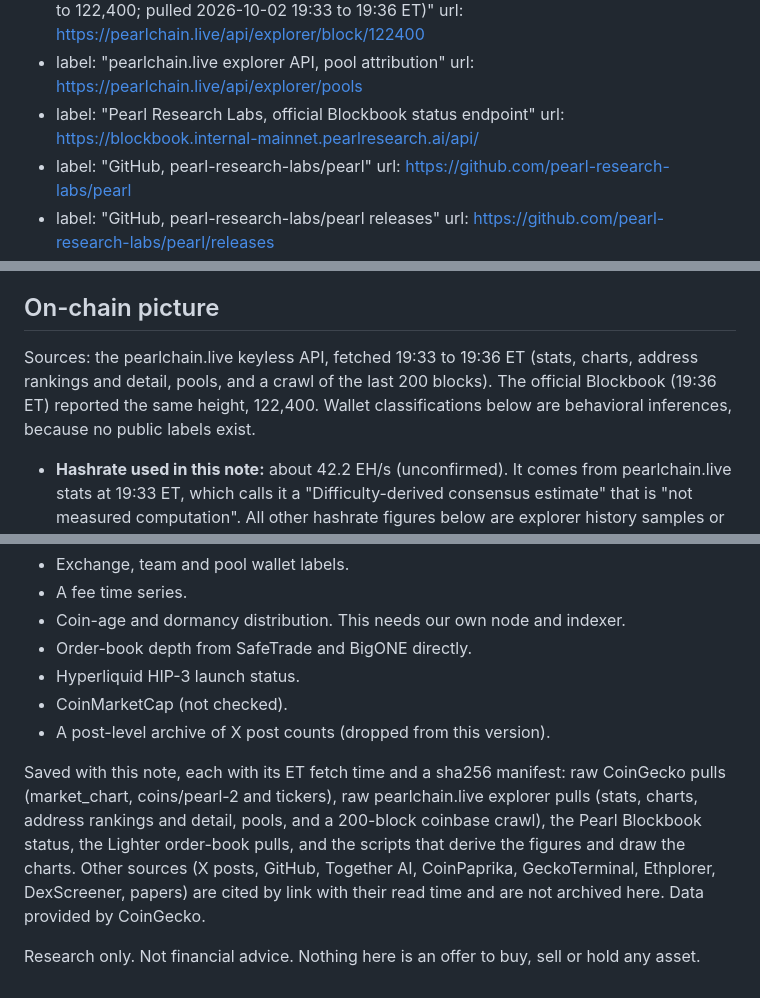
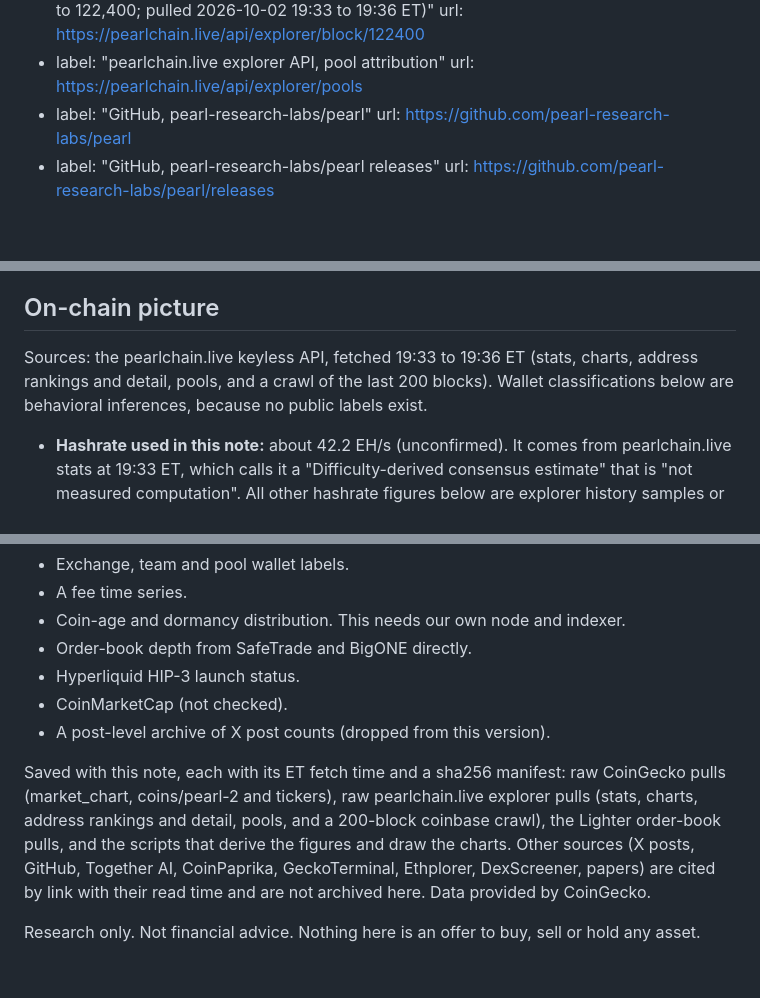
Before and after one commit to Danservfinn/alpha.kurult.ai, a Markdown page: articles/2026-10-02-pearl.md, 3 parts joined by grey strips. Drawn GitHub-style; blank space fills up the shorter version.

Commit message:
Pearl article: drop Blockbook source entry, on-chain height sentence and saved-list phrase

```diff
--- a/articles/2026-10-02-pearl.md
+++ b/articles/2026-10-02-pearl.md
@@ -19,8 +19,6 @@ sources:
     url: https://pearlchain.live/api/explorer/block/122400
   - label: "pearlchain.live explorer API, pool attribution"
     url: https://pearlchain.live/api/explorer/pools
-  - label: "Pearl Research Labs, official Blockbook status endpoint"
-    url: https://blockbook.internal-mainnet.pearlresearch.ai/api/
   - label: "GitHub, pearl-research-labs/pearl"
     url: https://github.com/pearl-research-labs/pearl
   - label: "GitHub, pearl-research-labs/pearl releases"
@@ -120,7 +118,7 @@ All of the following are CoinGecko figures as of 11:45 ET (5-minute points in th
 
 ## On-chain picture
 
-Sources: the pearlchain.live keyless API, fetched 19:33 to 19:36 ET (stats, charts, address rankings and detail, pools, and a crawl of the last 200 blocks). The official Blockbook (19:36 ET) reported the same height, 122,400. Wallet classifications below are behavioral inferences, because no public labels exist.
+Sources: the pearlchain.live keyless API, fetched 19:33 to 19:36 ET (stats, charts, address rankings and detail, pools, and a crawl of the last 200 blocks). Wallet classifications below are behavioral inferences, because no public labels exist.
 
 - **Hashrate used in this note:** about 42.2 EH/s (unconfirmed). It comes from pearlchain.live stats at 19:33 ET, which calls it a "Difficulty-derived consensus estimate" that is "not measured computation". All other hashrate figures below are explorer history samples or X claims, labeled as such.
 - **Supply:** 15.84% minted, about 332.7M PRL (unconfirmed; explorer stats at 19:33 ET, and CoinGecko's 332.6M circulating supply at 18:41 ET, matching the emission formula). The block reward is 2,287 PRL. The explorer's address total of 343.1M is about 3% higher than this, and we could not reconcile the gap.
@@ -236,6 +234,6 @@ Probability-weighted midpoints are about $1.08 at 3 months and about $1.02 at 12
 - CoinMarketCap (not checked).
 - A post-level archive of X post counts (dropped from this version).
 
-Saved with this note, each with its ET fetch time and a sha256 manifest: raw CoinGecko pulls (market_chart, coins/pearl-2 and tickers), raw pearlchain.live explorer pulls (stats, charts, address rankings and detail, pools, and a 200-block coinbase crawl), the Pearl Blockbook status, the Lighter order-book pulls, and the scripts that derive the figures and draw the charts. Other sources (X posts, GitHub, Together AI, CoinPaprika, GeckoTerminal, Ethplorer, DexScreener, papers) are cited by link with their read time and are not archived here. Data provided by CoinGecko.
+Saved with this note, each with its ET fetch time and a sha256 manifest: raw CoinGecko pulls (market_chart, coins/pearl-2 and tickers), raw pearlchain.live explorer pulls (stats, charts, address rankings and detail, pools, and a 200-block coinbase crawl), the Lighter order-book pulls, and the scripts that derive the figures and draw the charts. Other sources (X posts, GitHub, Together AI, CoinPaprika, GeckoTerminal, Ethplorer, DexScreener, papers) are cited by link with their read time and are not archived here. Data provided by CoinGecko.
 
 Research only. Not financial advice. Nothing here is an offer to buy, sell or hold any asset.
```
